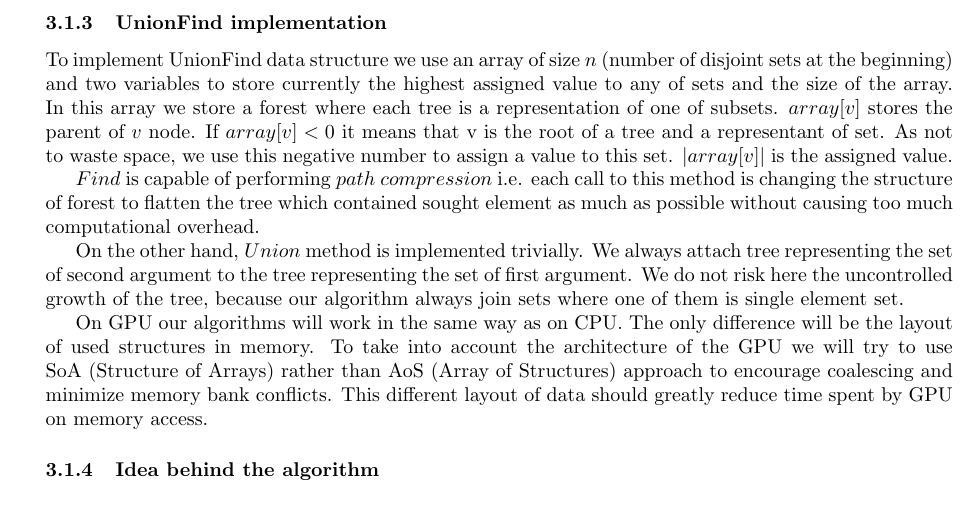
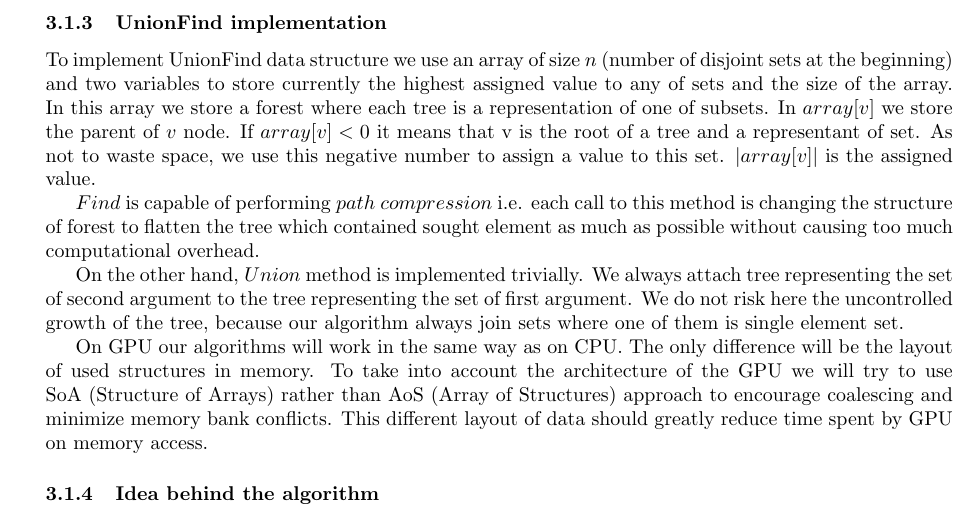
Before and after one commit to Zackere/GiSBDW, a LaTeX paper (docs/introductory_documentation/main.tex, which reads docs/introductory_documentation/our_approach/main.tex): part of page 8 of 14, cut so that both start at the same text. Compiled offline with pdfLaTeX.

Commit message:
Fixed a typo

```diff
--- a/docs/introductory_documentation/our_approach/main.tex
+++ b/docs/introductory_documentation/our_approach/main.tex
@@ -48,7 +48,7 @@ UnionFind data structure is crucial in this approach. It will allow us to comput
 \end{itemize}
 The data structure defined this way allows to compute treedepth very efficiently, as values associated with contained sets change in the same way as treedepth if we were to attach one tree to the root of another tree. Complexity of each operation is not much bigger than $O(1)$ (if not exactly $O(1)$) except for construction and copying which have $O(n)$ time complexity.
 \subsubsection{UnionFind implementation}
-To implement UnionFind data structure we use an array of size $n$ (number of disjoint sets at the beginning) and two variables to store currently the highest assigned value to any of sets and the size of the array. In this array we store a forest where each tree is a representation of one of subsets. $array[v]$ stores the parent of $v$ node.
+To implement UnionFind data structure we use an array of size $n$ (number of disjoint sets at the beginning) and two variables to store currently the highest assigned value to any of sets and the size of the array. In this array we store a forest where each tree is a representation of one of subsets. In $array[v]$ we store the parent of $v$ node.
 If $array[v] < 0$ it means that v is the root of a tree and a representant of set. As not to waste space, we use this negative number to assign a value to this set. $|array[v]|$ is the assigned value.
 
 $Find$ is capable of performing $path\ compression$ i.e. each call to this method is changing the structure of forest to flatten the tree which contained sought element as much as possible without causing too much computational overhead.
```
